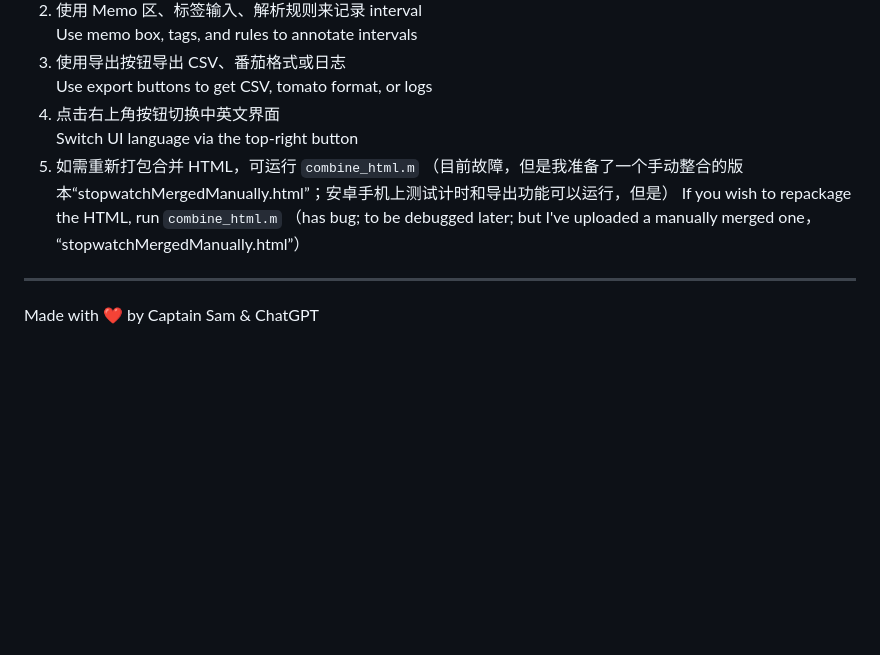
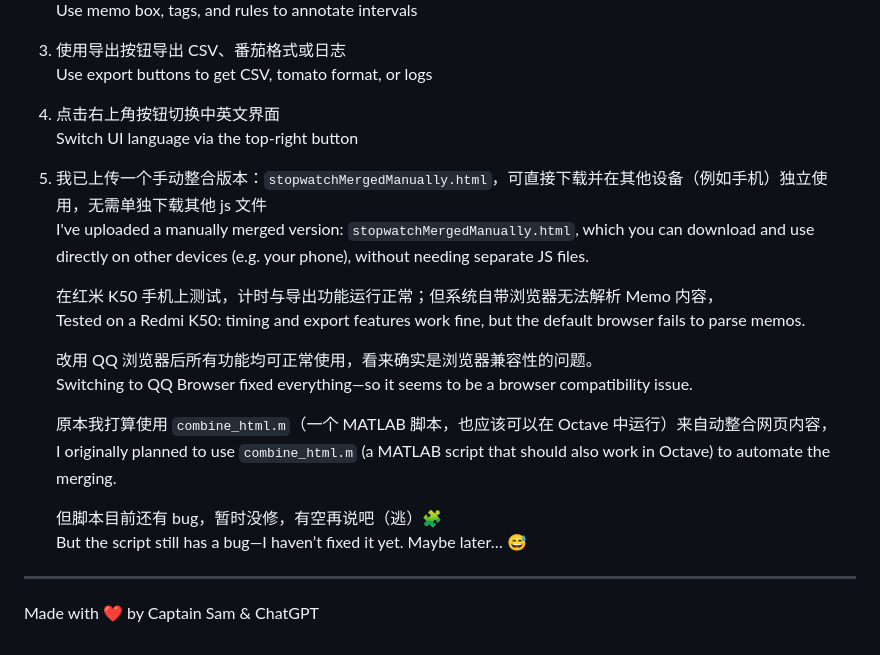
Before and after one commit to SamZebrado/LocalStopWatch, a Markdown page: README.md, the part around the change. Rendered like a GitHub page; blank space fills up the shorter version.

Commit message:
Update README.md about tests on Redmi K50

```diff
--- a/README.md
+++ b/README.md
@@ -66,8 +66,20 @@ That second time went way more smoothly. Finally—I got what I wanted 😭
    Use export buttons to get CSV, tomato format, or logs
 4. 点击右上角按钮切换中英文界面
    Switch UI language via the top-right button
-5. 如需重新打包合并 HTML，可运行 `combine_html.m`  （目前故障，但是我准备了一个手动整合的版本“stopwatchMergedManually.html”；安卓手机上测试计时和导出功能可以运行，但是）
-   If you wish to repackage the HTML, run `combine_html.m` （has bug; to be debugged later; but I've uploaded a manually merged one， “stopwatchMergedManually.html”）
+5. 我已上传一个手动整合版本：`stopwatchMergedManually.html`，可直接下载并在其他设备（例如手机）独立使用，无需单独下载其他 js 文件
+   I've uploaded a manually merged version: `stopwatchMergedManually.html`, which you can download and use directly on other devices (e.g. your phone), without needing separate JS files.
+
+   在红米 K50 手机上测试，计时与导出功能运行正常；但系统自带浏览器无法解析 Memo 内容，
+   Tested on a Redmi K50: timing and export features work fine, but the default browser fails to parse memos.
+
+   改用 QQ 浏览器后所有功能均可正常使用，看来确实是浏览器兼容性的问题。
+   Switching to QQ Browser fixed everything—so it seems to be a browser compatibility issue.
+
+   原本我打算使用 `combine_html.m`（一个 MATLAB 脚本，也应该可以在 Octave 中运行）来自动整合网页内容，
+   I originally planned to use `combine_html.m` (a MATLAB script that should also work in Octave) to automate the merging.
+
+   但脚本目前还有 bug，暂时没修，有空再说吧（逃）🧩
+   But the script still has a bug—I haven’t fixed it yet. Maybe later… 😅
 
 ---
 
```
